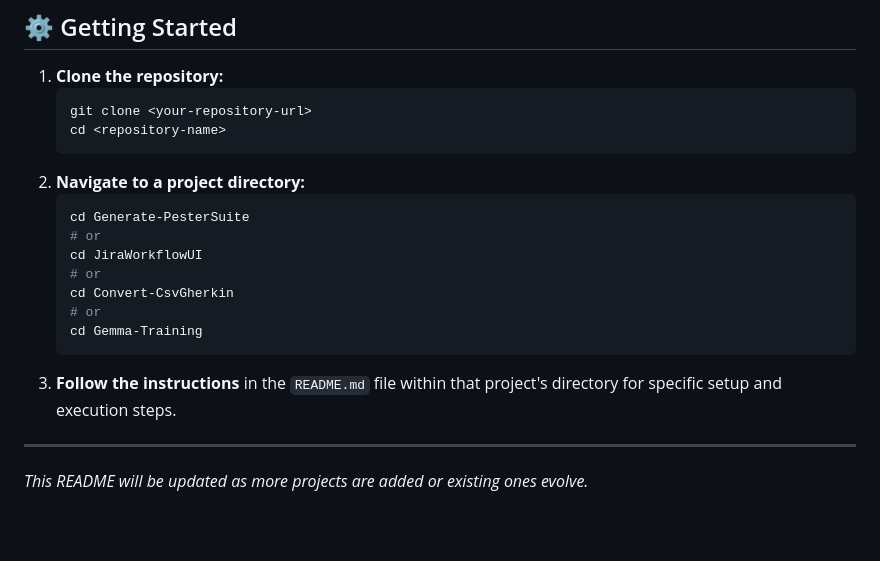
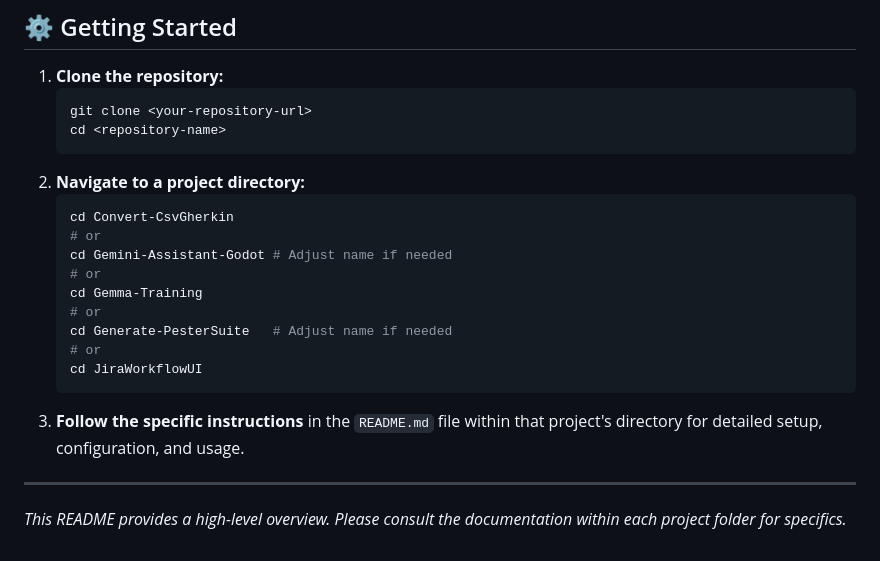
Before and after one commit to apeckdev/AI-Projects, a Markdown page: README.md, the part around the change printed below. Drawn GitHub-style; blank space fills up the shorter version.

````diff
--- a/README.md
+++ b/README.md
@@ -84,17 +86,18 @@ This section lists the assessment projects currently included in this repository
     ```
 2.  **Navigate to a project directory:**
     ```bash
-    cd Generate-PesterSuite
+    cd Convert-CsvGherkin
+    # or
+    cd Gemini-Assistant-Godot # Adjust name if needed
+    # or
+    cd Gemma-Training
+    # or
+    cd Generate-PesterSuite   # Adjust name if needed
     # or
     cd JiraWorkflowUI
-    # or
-    cd Convert-CsvGherkin
-    # or
-    cd Gemma-Training
     ```
-3.  **Follow the instructions** in the `README.md` file within that project's directory for specific setup and execution steps.
-
+3.  **Follow the specific instructions** in the `README.md` file within that project's directory for detailed setup, configuration, and usage.
 
 ---
 
-*This README will be updated as more projects are added or existing ones evolve.*
+*This README provides a high-level overview. Please consult the documentation within each project folder for specifics.*
````
Also changed, not shown: other parts of README.md (+68 -66 lines).
